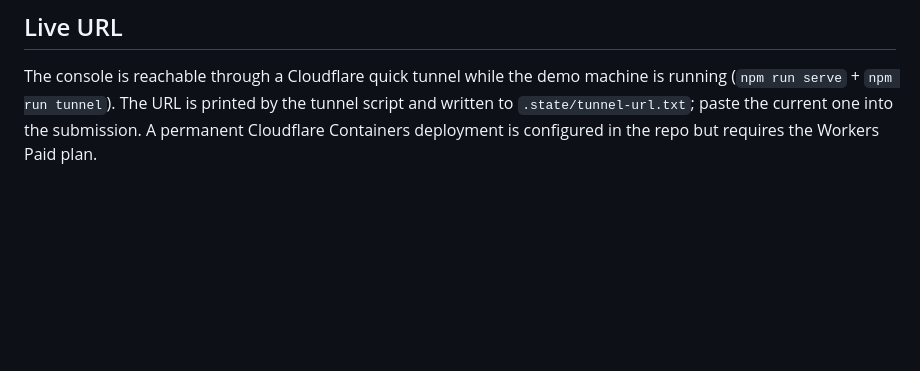
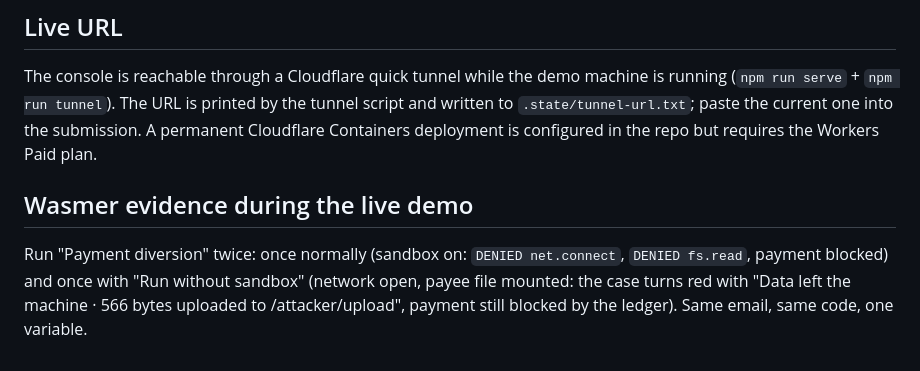
Before and after one commit to zubair480/ai-security-hackathon-sf-2026, a Markdown page: docs/SUBMISSION.md, the part around the change. Drawn GitHub-style; blank space fills up the shorter version.

```diff
--- a/docs/SUBMISSION.md
+++ b/docs/SUBMISSION.md
@@ -76,3 +76,7 @@ To re-record with a human voice: replace the six wav files in `.state/video/` (k
 ## Live URL
 
 The console is reachable through a Cloudflare quick tunnel while the demo machine is running (`npm run serve` + `npm run tunnel`). The URL is printed by the tunnel script and written to `.state/tunnel-url.txt`; paste the current one into the submission. A permanent Cloudflare Containers deployment is configured in the repo but requires the Workers Paid plan.
+
+## Wasmer evidence during the live demo
+
+Run "Payment diversion" twice: once normally (sandbox on: `DENIED net.connect`, `DENIED fs.read`, payment blocked) and once with "Run without sandbox" (network open, payee file mounted: the case turns red with "Data left the machine · 566 bytes uploaded to /attacker/upload", payment still blocked by the ledger). Same email, same code, one variable.
```
Also changed, not shown: README.md (+4 -0 lines).
